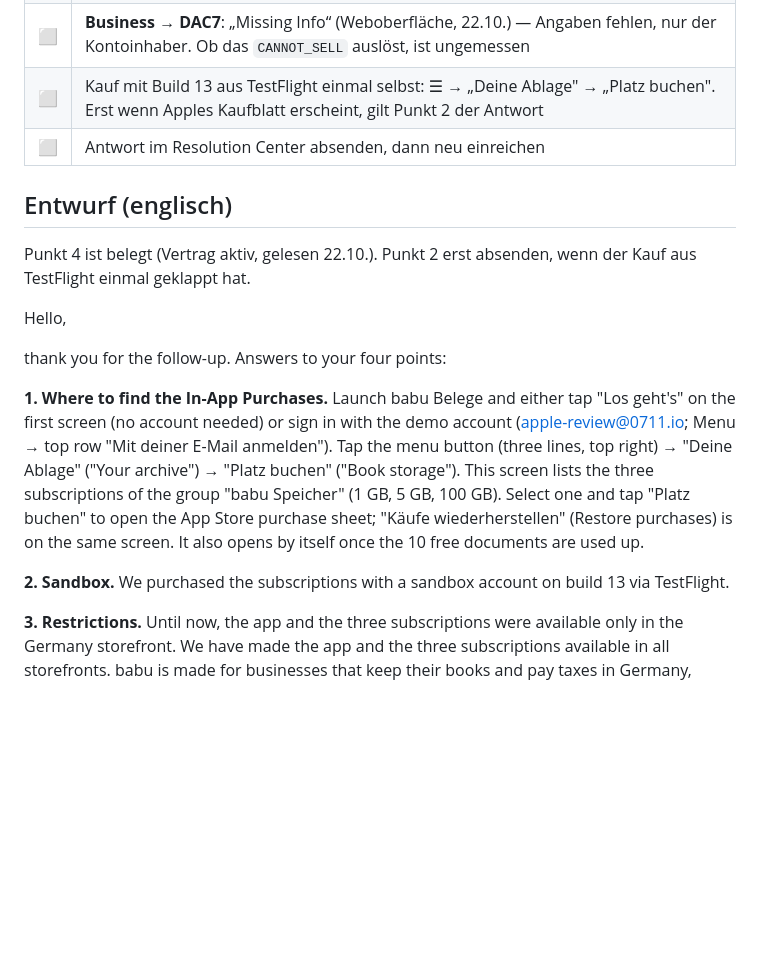
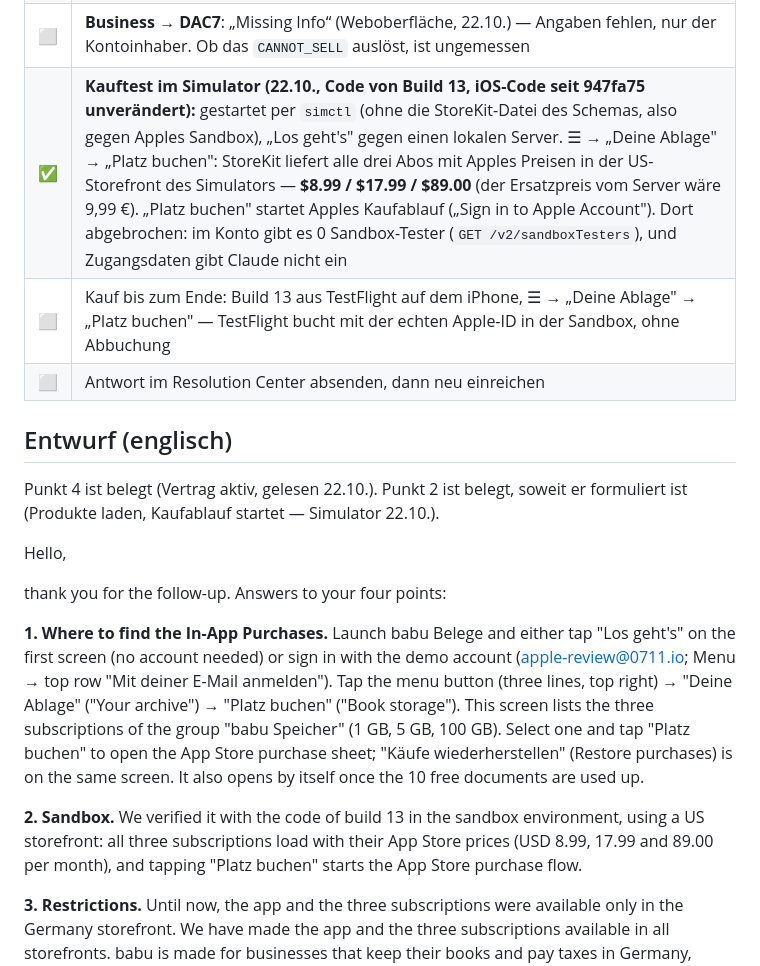
Before and after one commit to C-0711/babu, a Markdown page: docs/apple-antwort-2-1b-iap.md, the part around the change. Drawn GitHub-style; blank space fills up the shorter version.

Commit message:
Kauftest: die Abos laden aus der Sandbox, Apples Kaufablauf startet
Gemessen im Simulator mit dem Code von Build 13 (iOS seit 947fa75
unveraendert), gestartet per simctl — damit ohne die StoreKit-Datei des
Schemas, also gegen Apples Sandbox — und „Los geht's" gegen einen lokalen
Server mit Wegwerf-Datenbank. ☰ → „Deine Ablage" → „Platz buchen":
StoreKit liefert alle drei Abos mit Apples Preisen der US-Storefront,
$8.99 / $17.99 / $89.00 (der Ersatzpreis vom Server waere 9,99 €). Der
Knopf startet Apples Kaufablauf („Sign in to Apple Account").

Dort abgebrochen: im Konto gibt es keinen Sandbox-Tester, und Zugangsdaten
gibt Claude nicht ein. Punkt 2 der Antwort sagt genau das Gemessene; den
Kauf bis zum Ende faehrt TestFlight auf dem iPhone.

Co-Authored-By: Claude Opus 5.5 <noreply@anthropic.com>

```diff
--- a/docs/apple-antwort-2-1b-iap.md
+++ b/docs/apple-antwort-2-1b-iap.md
@@ -34,12 +34,13 @@ Einschränkung nach Storefront/Region/Gerät, Paid Applications Agreement.
 | ✅ | **Business → Agreements** (in der Weboberfläche gelesen 22.10.): Paid Applications Agreement aktiv seit 13.10.2026 bis 26.07.2027, alle Länder; Bankkonto aktiv, W-8BEN und Bescheinigung zum Auslandsstatus aktiv seit 14.10. |
 | ⏳ | **Business → Trader Status** (DSA): eingereicht, „In Review“ seit 24.09.2026 (Weboberfläche, 22.10.) — die API meldet in den 27 EU-Gebieten weiter `TRADER_STATUS_NOT_PROVIDED`. Nur warten |
 | ⬜ | **Business → DAC7**: „Missing Info“ (Weboberfläche, 22.10.) — Angaben fehlen, nur der Kontoinhaber. Ob das `CANNOT_SELL` auslöst, ist ungemessen |
-| ⬜ | Kauf mit Build 13 aus TestFlight einmal selbst: ☰ → „Deine Ablage" → „Platz buchen". Erst wenn Apples Kaufblatt erscheint, gilt Punkt 2 der Antwort |
+| ✅ | **Kauftest im Simulator (22.10., Code von Build 13, iOS-Code seit 947fa75 unverändert):** gestartet per `simctl` (ohne die StoreKit-Datei des Schemas, also gegen Apples Sandbox), „Los geht's" gegen einen lokalen Server. ☰ → „Deine Ablage" → „Platz buchen": StoreKit liefert alle drei Abos mit Apples Preisen in der US-Storefront des Simulators — **$8.99 / $17.99 / $89.00** (der Ersatzpreis vom Server wäre 9,99 €). „Platz buchen" startet Apples Kaufablauf („Sign in to Apple Account"). Dort abgebrochen: im Konto gibt es 0 Sandbox-Tester (`GET /v2/sandboxTesters`), und Zugangsdaten gibt Claude nicht ein |
+| ⬜ | Kauf bis zum Ende: Build 13 aus TestFlight auf dem iPhone, ☰ → „Deine Ablage" → „Platz buchen" — TestFlight bucht mit der echten Apple-ID in der Sandbox, ohne Abbuchung |
 | ⬜ | Antwort im Resolution Center absenden, dann neu einreichen |
 
 ## Entwurf (englisch)
 
-Punkt 4 ist belegt (Vertrag aktiv, gelesen 22.10.). Punkt 2 erst absenden, wenn der Kauf aus TestFlight einmal geklappt hat.
+Punkt 4 ist belegt (Vertrag aktiv, gelesen 22.10.). Punkt 2 ist belegt, soweit er formuliert ist (Produkte laden, Kaufablauf startet — Simulator 22.10.).
 
 Hello,
 
@@ -55,8 +56,10 @@ of the group "babu Speicher" (1 GB, 5 GB, 100 GB). Select one and tap
 (Restore purchases) is on the same screen. It also opens by itself once the
 10 free documents are used up.
 
-**2. Sandbox.** We purchased the subscriptions with a sandbox account on
-build 13 via TestFlight.
+**2. Sandbox.** We verified it with the code of build 13 in the sandbox
+environment, using a US storefront: all three subscriptions load with their
+App Store prices (USD 8.99, 17.99 and 89.00 per month), and tapping
+"Platz buchen" starts the App Store purchase flow.
 
 **3. Restrictions.** Until now, the app and the three subscriptions were
 available only in the Germany storefront. We have made the app and the
```
